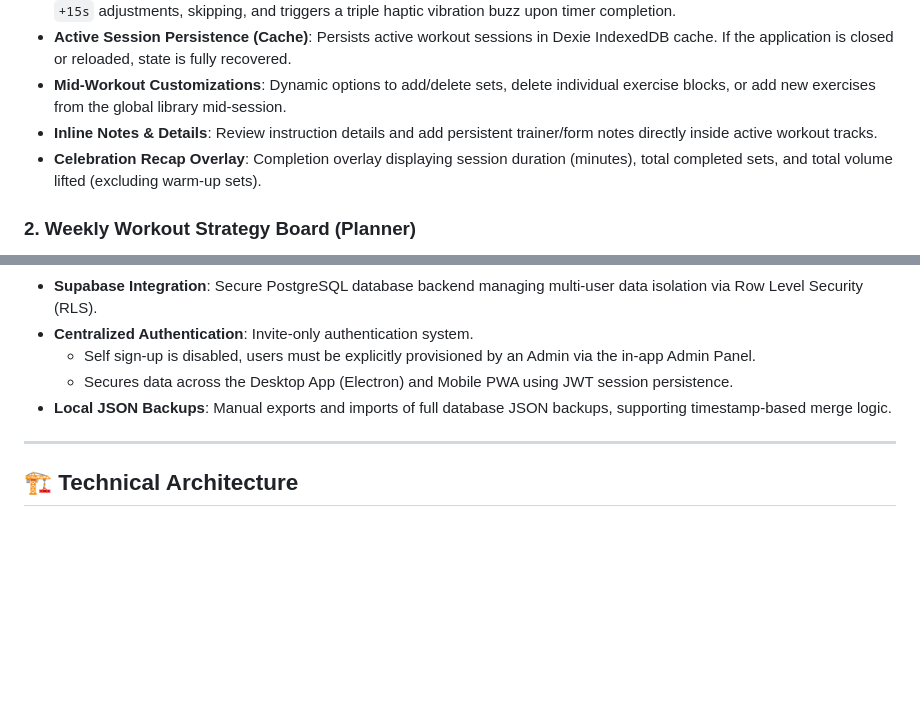
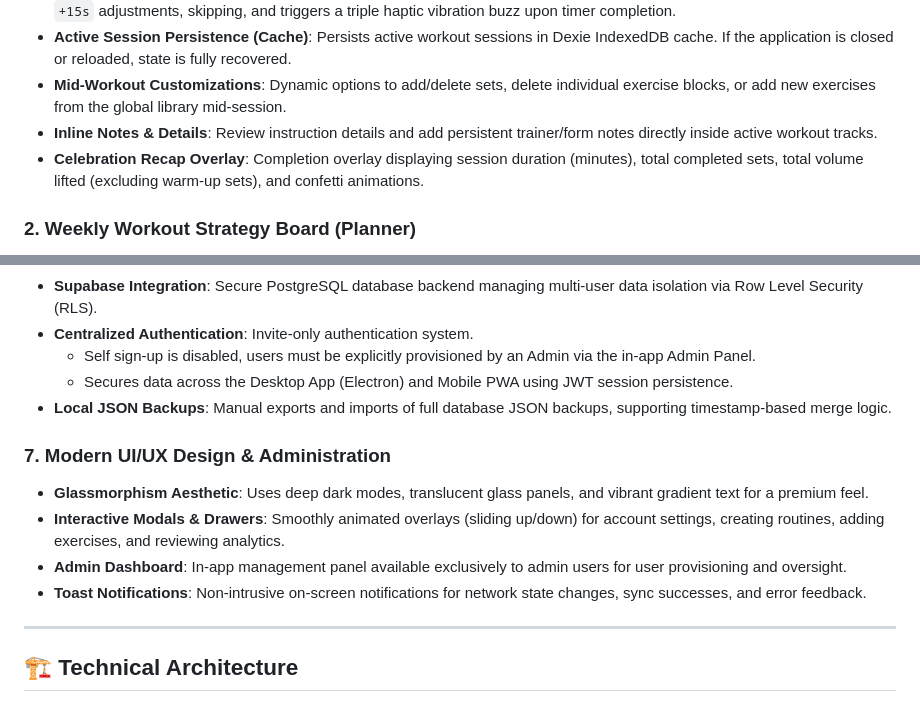
Before and after one commit to Beljattou-Amir/fitapp, a Markdown page: README.md, 2 parts joined by grey strips. Rendered like a GitHub page; blank space fills up the shorter version.

Commit message:
Update README to include comprehensive features

```diff
--- a/README.md
+++ b/README.md
@@ -16,7 +16,7 @@ FitApp Premium is a local-first, highly-polished, offline-capable workout tracki
 * **Active Session Persistence (Cache)**: Persists active workout sessions in Dexie IndexedDB cache. If the application is closed or reloaded, state is fully recovered.
 * **Mid-Workout Customizations**: Dynamic options to add/delete sets, delete individual exercise blocks, or add new exercises from the global library mid-session.
 * **Inline Notes & Details**: Review instruction details and add persistent trainer/form notes directly inside active workout tracks.
-* **Celebration Recap Overlay**: Completion overlay displaying session duration (minutes), total completed sets, and total volume lifted (excluding warm-up sets).
+* **Celebration Recap Overlay**: Completion overlay displaying session duration (minutes), total completed sets, total volume lifted (excluding warm-up sets), and confetti animations.
 
 ### 2. Weekly Workout Strategy Board (Planner)
 * **Interactive Kanban Board**: Visual weekly planner (Monday to Sunday) allowing drag-and-drop repositioning of exercises.
@@ -53,6 +53,12 @@ FitApp Premium is a local-first, highly-polished, offline-capable workout tracki
   * Self sign-up is disabled, users must be explicitly provisioned by an Admin via the in-app Admin Panel.
   * Secures data across the Desktop App (Electron) and Mobile PWA using JWT session persistence.
 * **Local JSON Backups**: Manual exports and imports of full database JSON backups, supporting timestamp-based merge logic.
+
+### 7. Modern UI/UX Design & Administration
+* **Glassmorphism Aesthetic**: Uses deep dark modes, translucent glass panels, and vibrant gradient text for a premium feel.
+* **Interactive Modals & Drawers**: Smoothly animated overlays (sliding up/down) for account settings, creating routines, adding exercises, and reviewing analytics.
+* **Admin Dashboard**: In-app management panel available exclusively to admin users for user provisioning and oversight.
+* **Toast Notifications**: Non-intrusive on-screen notifications for network state changes, sync successes, and error feedback.
 
 ---
 
```
